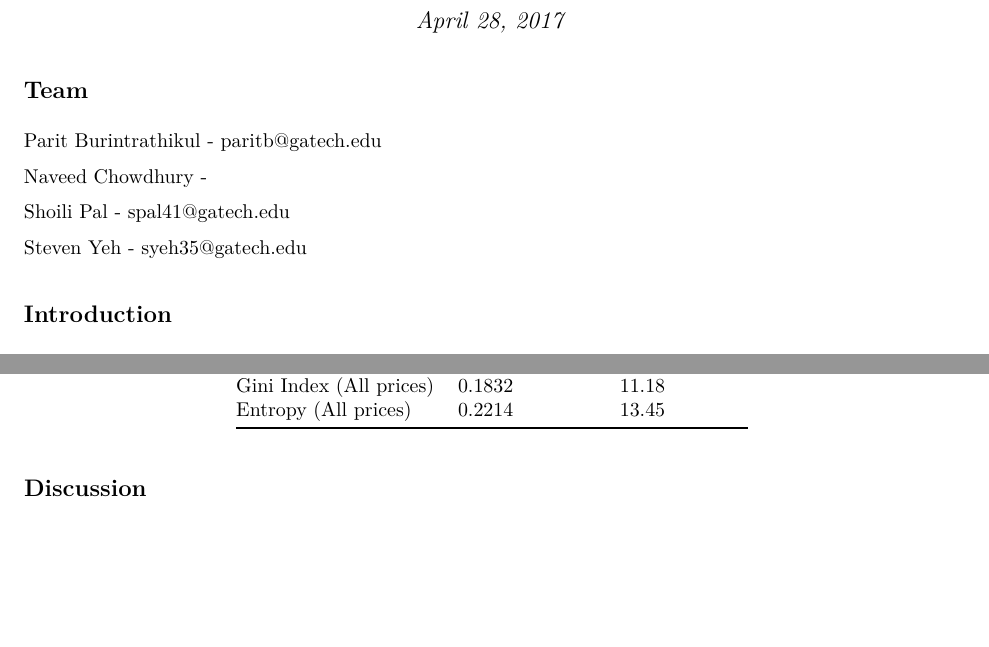
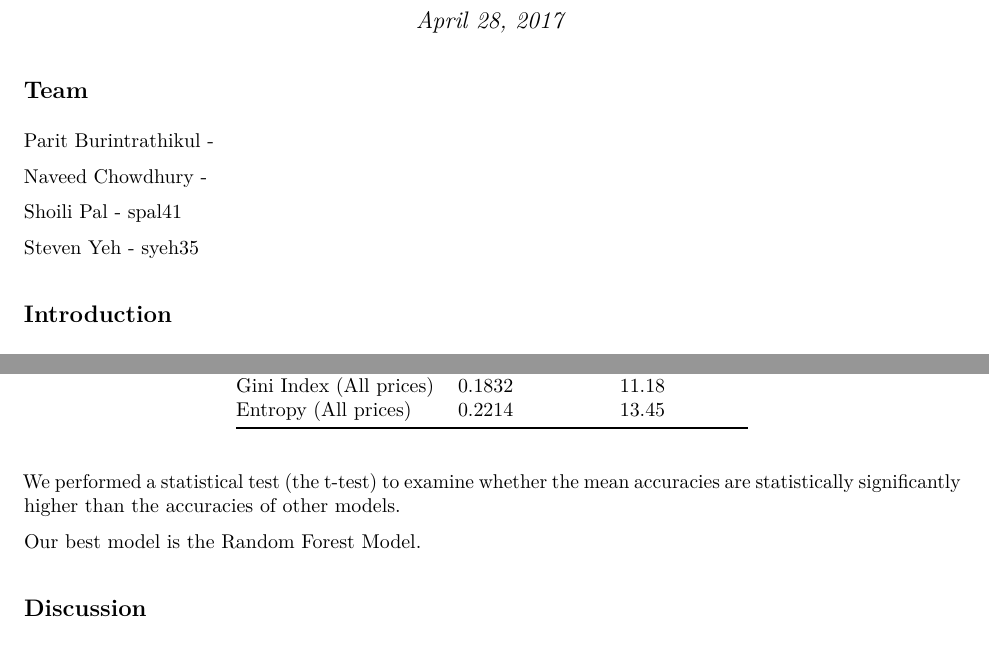
Before and after one commit to shoili/airbnb_MLproj, an R Markdown document (report.Rmd): two parts of pages 1 and 5 of 11, joined at a grey line, cut so that both start at the same text, the shorter picture padded with empty space. The pictures show the output file report.pdf that the author committed with the source.

Commit message:
report 3 4th

```diff
--- a/report.Rmd
+++ b/report.Rmd
@@ -6,13 +6,13 @@ output: pdf_document
 
 ## Team
 
-Parit Burintrathikul - paritb@gatech.edu
+Parit Burintrathikul -
 
 Naveed Chowdhury -
 
-Shoili Pal - spal41@gatech.edu
+Shoili Pal - spal41
 
-Steven Yeh - syeh35@gatech.edu
+Steven Yeh - syeh35
 
 ## Introduction
 
@@ -144,6 +144,10 @@ The following tables contain the results from our various models. The data was s
 |-------------------------|---------------|--------------|
 | Gini Index (All prices) | 0.1832        | 11.18        |
 | Entropy (All prices)    | 0.2214        | 13.45        |
+
+We performed a statistical test (the t-test) to examine whether the mean accuracies are statistically significantly higher than the accuracies of other models.
+
+Our best model is the Random Forest Model.
 
 ## Discussion
 
```
Also changed, not shown: report.pdf.
